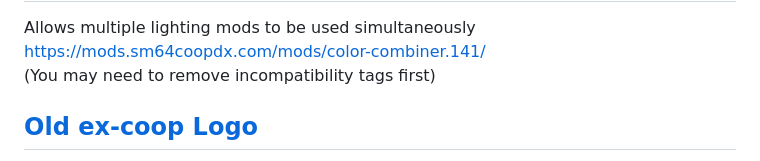
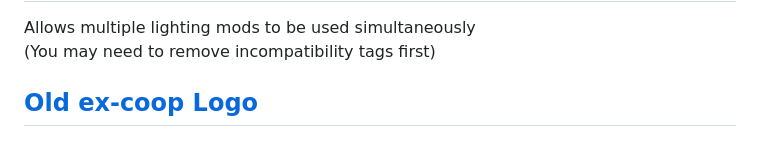
Before and after one commit to Cooliokid956/cool-mods, a Markdown page: readme.md, the part around one of its changes. GitHub-like rendering.

```diff
--- a/readme.md
+++ b/readme.md
@@ -13,5 +13,4 @@ TO-DO: add individual mod overviews
 Allows multiple lighting mods to be used simultaneously<br>
-https://mods.sm64coopdx.com/mods/color-combiner.141/<br>
 (You may need to remove incompatibility tags first)
 
 ## [Old ex-coop Logo](ex-coop-theme)
```
Also changed, not shown: other parts of readme.md (+1 -1 lines).
